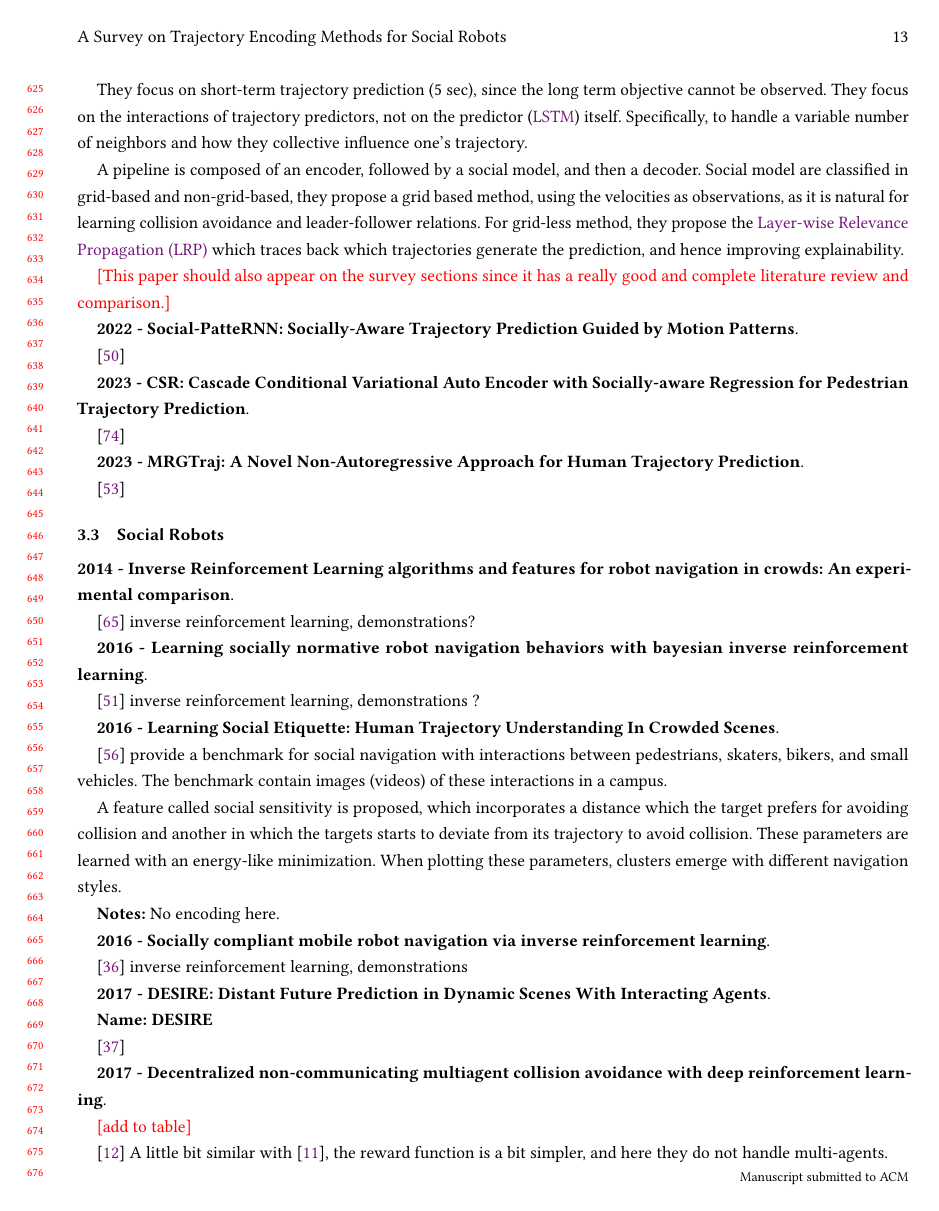
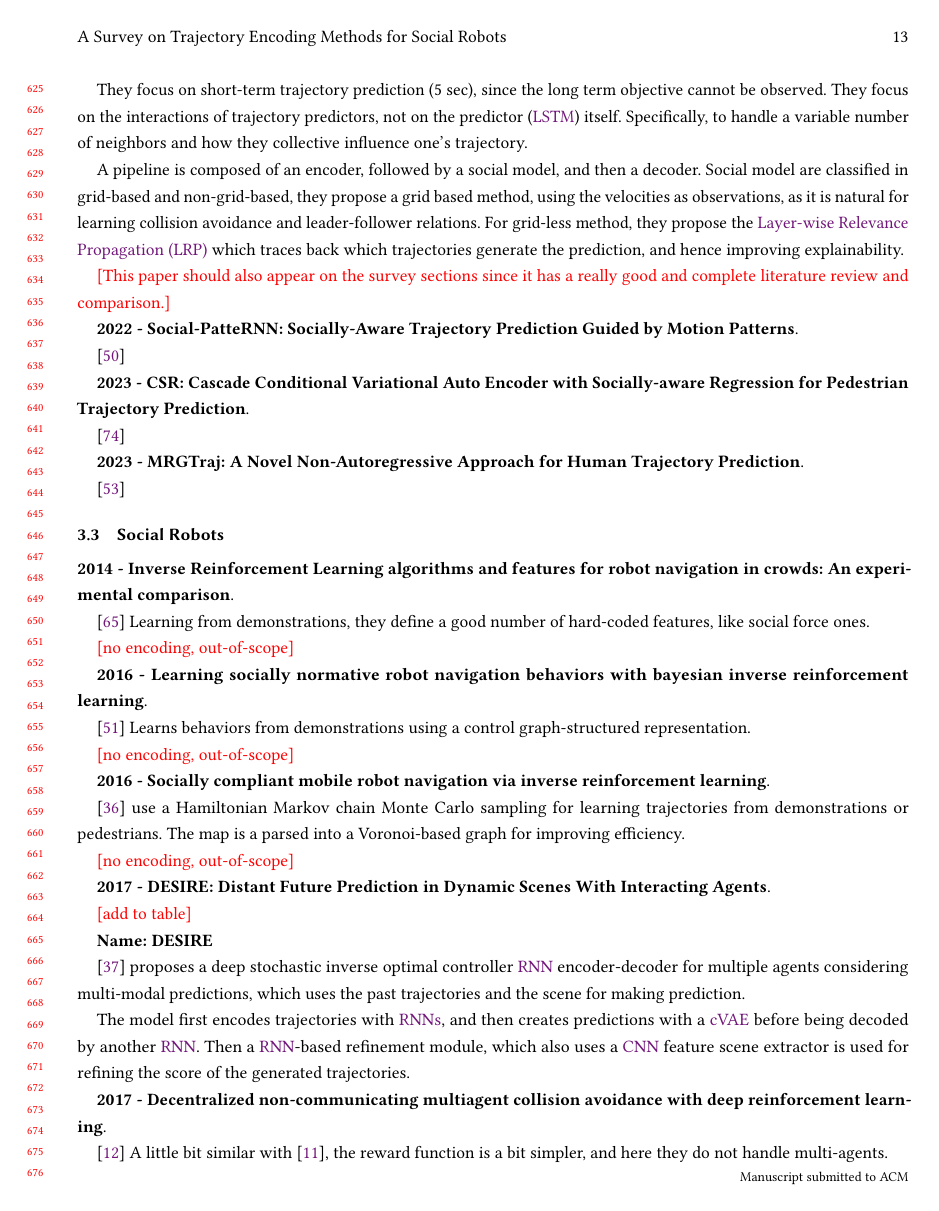
Before and after one commit to lsrosa/traj-encoding, a LaTeX paper (literature review/main.tex, which reads literature review/sections/socialNavigation/socialRobots.tex): page 13 of 20. Compiled offline with pdfLaTeX.

Commit message:
read a bit more

```diff
--- a/literature review/sections/socialNavigation/socialRobots.tex
+++ b/literature review/sections/socialNavigation/socialRobots.tex
@@ -2,44 +2,43 @@
 
 \method{2014 - Inverse Reinforcement Learning algorithms and features for robot navigation in crowds: An experimental comparison}
 
-\cite{vasquez2014inverse} inverse reinforcement learning, demonstrations?
+\cite{vasquez2014inverse} Learning from demonstrations, they define a good number of hard-coded features, like social force ones.
+
+\rev{no encoding, out-of-scope}
 
 \method{2016 - Learning socially normative robot navigation behaviors with bayesian inverse reinforcement learning}
 
-\cite{okal2016learning} inverse reinforcement learning, demonstrations ?
+\cite{okal2016learning} Learns behaviors from demonstrations using a control graph-structured representation.
 
-\method{2016 - Learning Social Etiquette: Human Trajectory Understanding In Crowded Scenes}
-
-\cite{robicquet2016learning} provide a benchmark for social navigation with interactions between pedestrians, skaters, bikers, and small vehicles.
-%
-The benchmark contain images (videos) of these interactions in a campus.
-
-A feature called social sensitivity is proposed, which incorporates a distance which the target prefers for avoiding collision and another in which the targets starts to deviate from its trajectory to avoid collision.
-%
-These parameters are learned with an energy-like minimization.
-%
-When plotting these parameters, clusters emerge with different navigation styles.
-
-\textbf{Notes:} No encoding here.
+\rev{no encoding, out-of-scope}
 
 \method{2016 - Socially compliant mobile robot navigation via inverse reinforcement learning}
 
-\cite{kretzschmar2016socially} inverse reinforcement learning, demonstrations
+\cite{kretzschmar2016socially} use a Hamiltonian Markov chain Monte Carlo sampling for learning trajectories from demonstrations or pedestrians.
+%
+The map is a parsed into a Voronoi-based graph for improving efficiency.
+
+\rev{no encoding, out-of-scope}
 
 \method{2017 - DESIRE: Distant Future Prediction in Dynamic Scenes With Interacting Agents}
 
+\rev{add to table}
+
 \textbf{Name: DESIRE}
 
-\cite{lee2017desire}
+\cite{lee2017desire} proposes a deep stochastic inverse optimal controller \gls{rnn} encoder-decoder for multiple agents considering multi-modal predictions, which uses the past trajectories and the scene for making prediction.
+
+The model first encodes trajectories with \glspl{rnn}, and then creates predictions with a \gls{cvae} before being decoded by another \gls{rnn}.
+%
+Then a \gls{rnn}-based refinement module, which also uses a \gls{cnn} feature scene extractor is used for refining the score of the generated trajectories.
 
 
 \method{2017 - Decentralized non-communicating multiagent collision avoidance with deep reinforcement learning}
-
-\rev{add to table}
 
 \cite{chen2017decentralized} A little bit similar with \cite{chen2017socially}, the reward function  is a bit simpler, and here they do not handle multi-agents.
 
 The idea is to learn one policy, which is used by multiple agents, and having the social behaviors emerge from it.
 
+\rev{no encoding, out-of-scope}
 
 \method{2017 - Socially aware motion planning with deep reinforcement learning}
```
Also changed, not shown: literature review/main.tex (+1 -1 lines), literature review/referencePapers/datasetsAndBenchmarks/biblio.bib (added, +12 -0 lines), literature review/referencePapers/socialNavigation/socialRobots/biblio.bib (+0 -13 lines), literature review/sections/datasetsAndBenchmarks/datasetsAndBenchmarks.tex (+30 -5 lines), literature review/main.pdf, literature review/sections/socialNavigation/socialRobots.tex (3 more changed lines), 1 other file.
